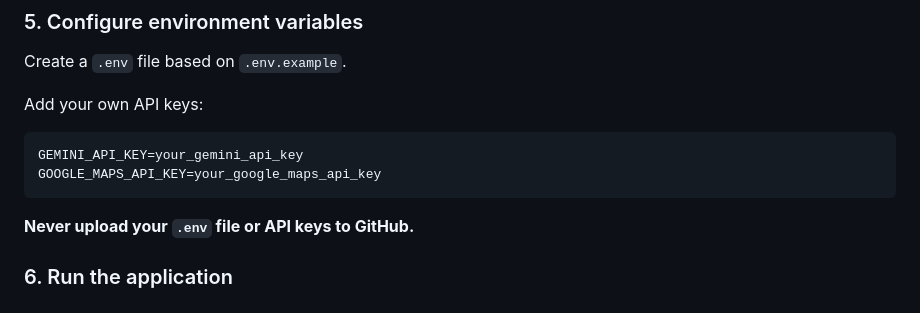
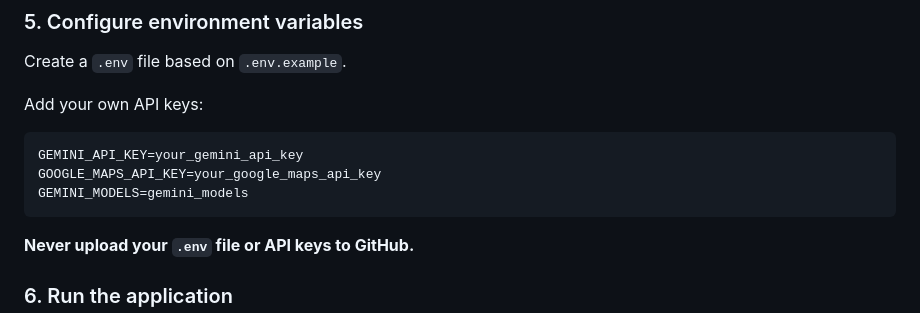
Before and after one commit to MD-Abran-Ahmed/Weather-Across-World, a Markdown page: README.md, the part around the change. GitHub-like rendering.

Commit message:
Add GEMINI_MODELS to environment variables section

````diff
--- a/README.md
+++ b/README.md
@@ -103,6 +103,7 @@ Add your own API keys:
 ```env
 GEMINI_API_KEY=your_gemini_api_key
 GOOGLE_MAPS_API_KEY=your_google_maps_api_key
+GEMINI_MODELS=gemini_models
 ```
 
 **Never upload your `.env` file or API keys to GitHub.**
````
